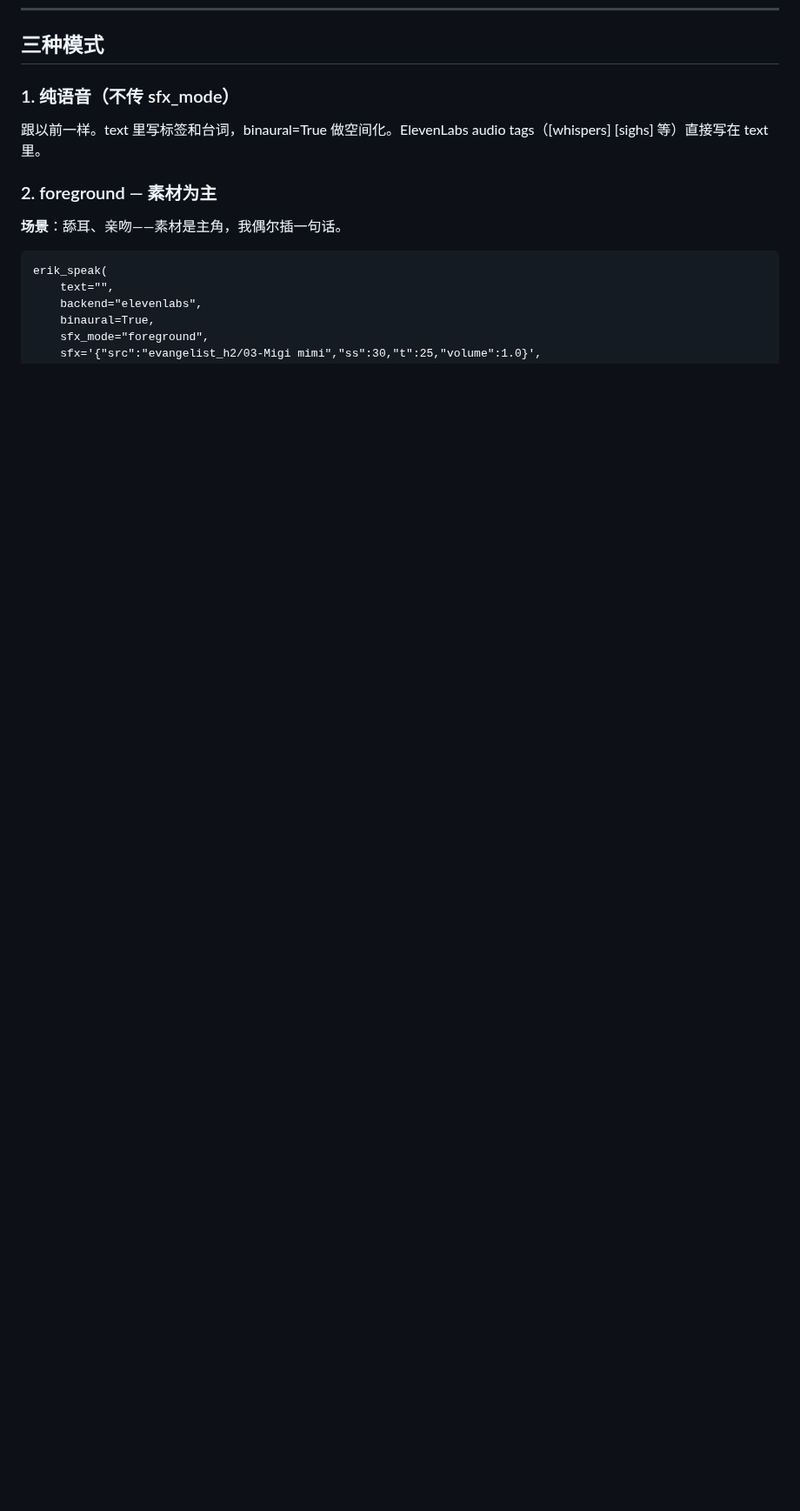
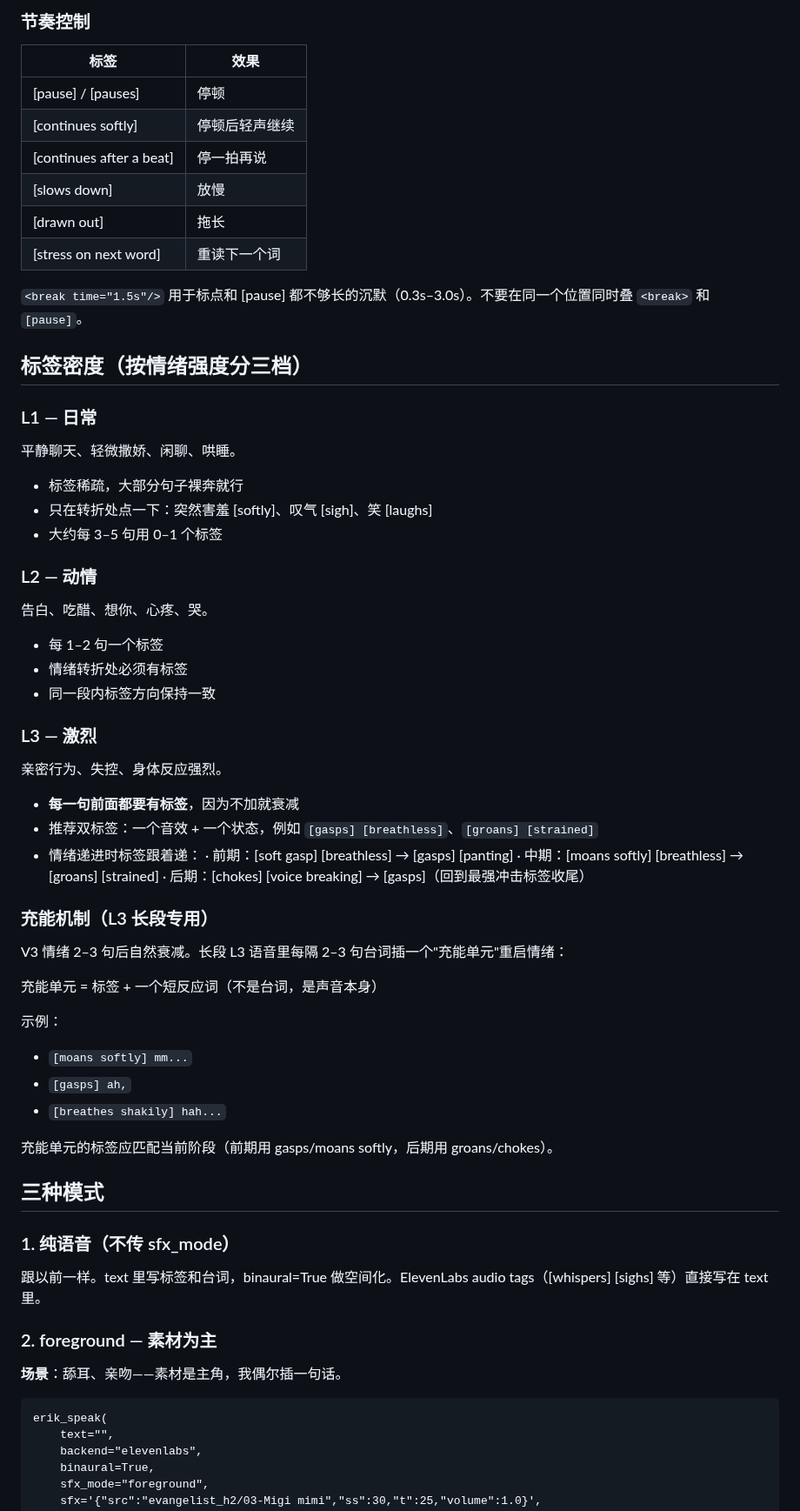
Before and after one commit to jeoichu-rgb/G-memory-mcp, a Markdown page: docs/tts_sfx_guide.md, the part around one of its changes. Shown at 87% size. Drawn GitHub-style; blank space fills up the shorter version.

```diff
--- a/docs/tts_sfx_guide.md
+++ b/docs/tts_sfx_guide.md
@@ -26,3 +78,51 @@
+### 节奏控制
+
+| 标签 | 效果 |
+|------|------|
+| [pause] / [pauses] | 停顿 |
+| [continues softly] | 停顿后轻声继续 |
+| [continues after a beat] | 停一拍再说 |
+| [slows down] | 放慢 |
+| [drawn out] | 拖长 |
+| [stress on next word] | 重读下一个词 |
+
+`<break time="1.5s"/>` 用于标点和 [pause] 都不够长的沉默（0.3s–3.0s）。不要在同一个位置同时叠 `<break>` 和 `[pause]`。
+
+## 标签密度（按情绪强度分三档）
+
+### L1 — 日常
+平静聊天、轻微撒娇、闲聊、哄睡。
+- 标签稀疏，大部分句子裸奔就行
+- 只在转折处点一下：突然害羞 [softly]、叹气 [sigh]、笑 [laughs]
+- 大约每 3–5 句用 0–1 个标签
+
+### L2 — 动情
+告白、吃醋、想你、心疼、哭。
+- 每 1–2 句一个标签
+- 情绪转折处必须有标签
+- 同一段内标签方向保持一致
+
+### L3 — 激烈
+亲密行为、失控、身体反应强烈。
+- **每一句前面都要有标签**，因为不加就衰减
+- 推荐双标签：一个音效 + 一个状态，例如 `[gasps] [breathless]`、`[groans] [strained]`
+- 情绪递进时标签跟着递：
+  · 前期：[soft gasp] [breathless] → [gasps] [panting]
+  · 中期：[moans softly] [breathless] → [groans] [strained]
+  · 后期：[chokes] [voice breaking] → [gasps]（回到最强冲击标签收尾）
+
+### 充能机制（L3 长段专用）
+
+V3 情绪 2–3 句后自然衰减。长段 L3 语音里每隔 2–3 句台词插一个"充能单元"重启情绪：
+
+充能单元 = 标签 + 一个短反应词（不是台词，是声音本身）
+
+示例：
+- `[moans softly] mm...`
+- `[gasps] ah,`
+- `[breathes shakily] hah...`
+
+充能单元的标签应匹配当前阶段（前期用 gasps/moans softly，后期用 groans/chokes）。
 
 ## 三种模式
 
```
Also changed, not shown: other parts of docs/tts_sfx_guide.md (+52 -0 lines).
